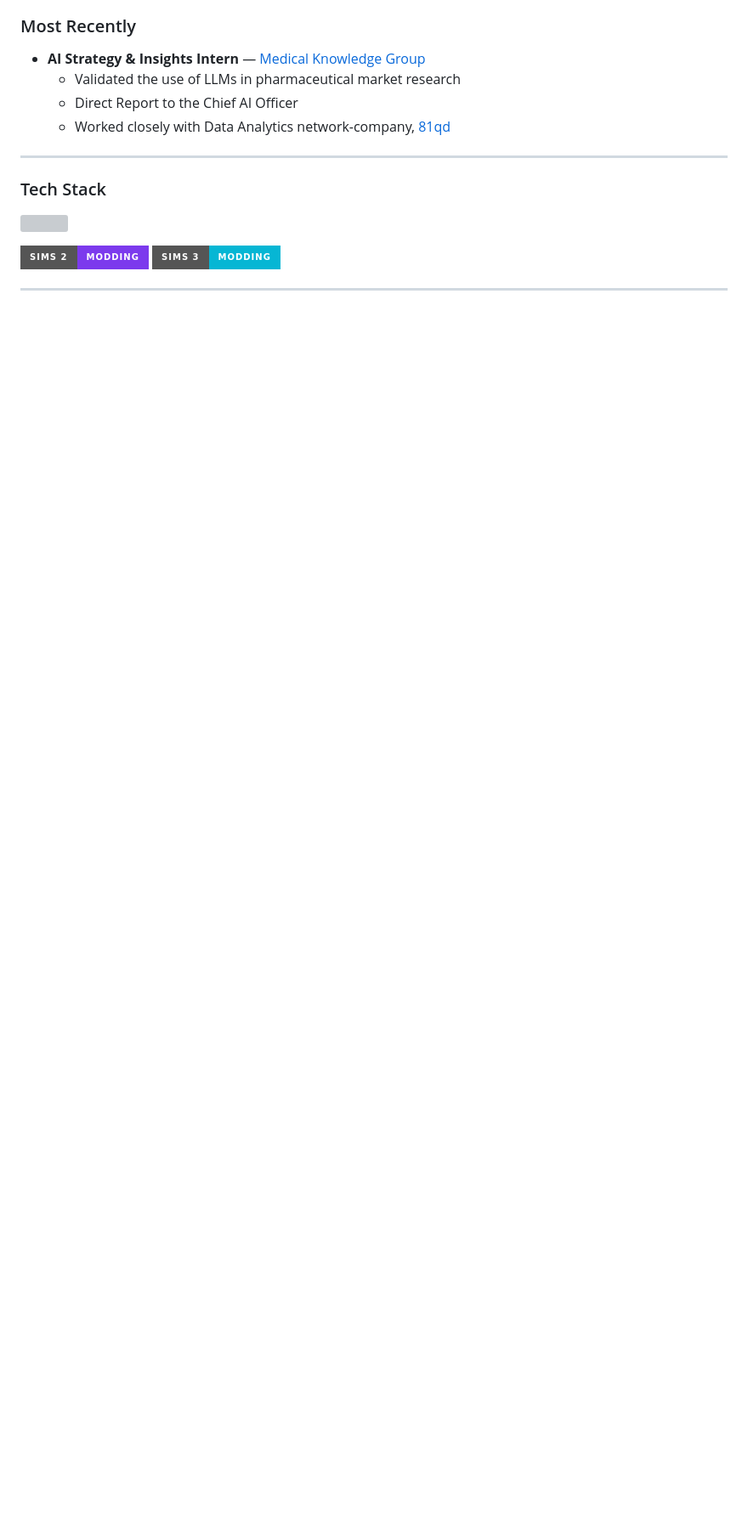
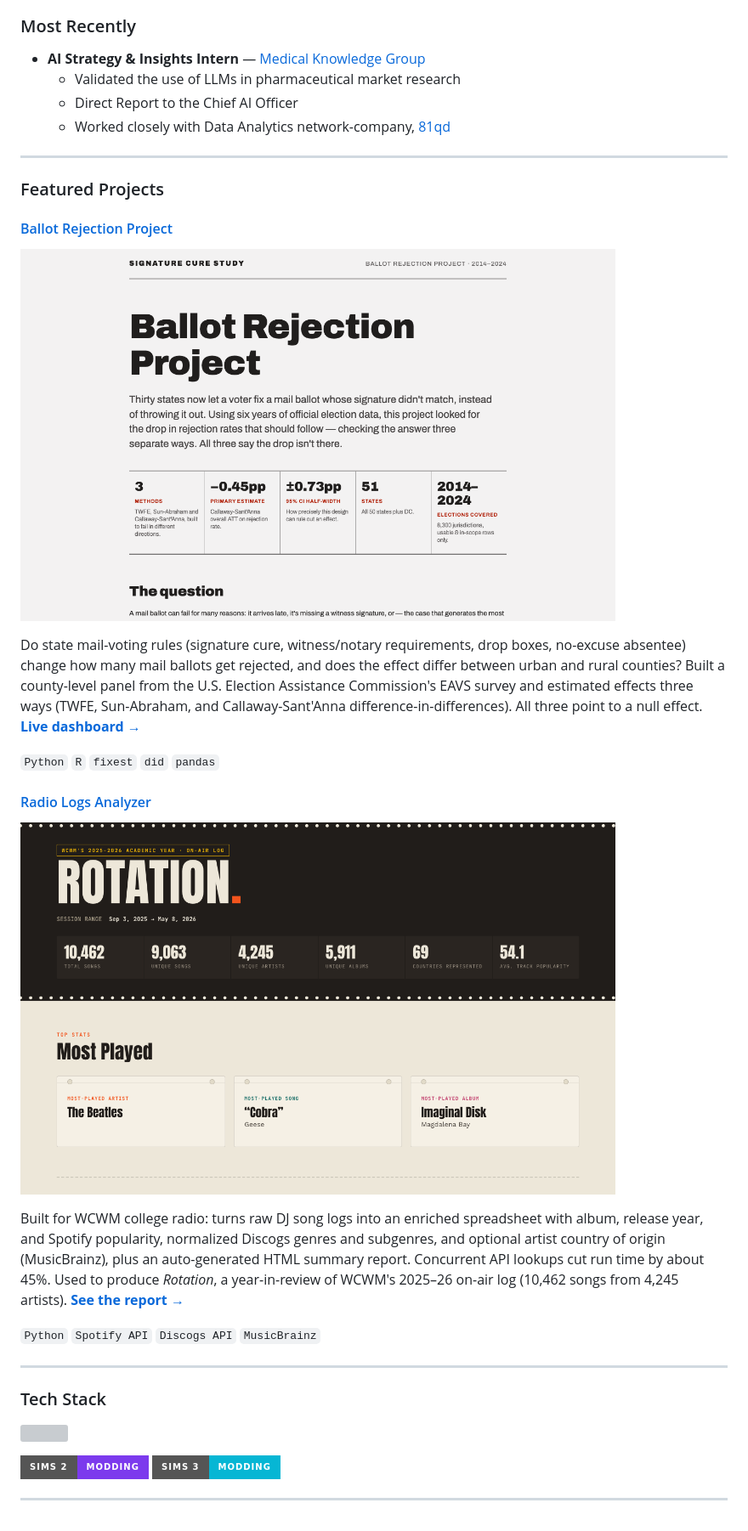
Before and after one commit to i-papageorgiou/i-papageorgiou, a Markdown page: README.md, the part around the change. Shown at 85% size. Rendered like a GitHub page; pictures changed too: assets/ballot-rejection.png (added), assets/radio-log-analyzer.png (added); badges without logos; blank space fills up the shorter version; grey boxes are pictures that could not be loaded.

Commit message:
Updating readme to highlight projects

```diff
--- a/README.md
+++ b/README.md
@@ -27,6 +27,26 @@
 
 ---
 
+### Featured Projects
+
+#### [Ballot Rejection Project](https://github.com/i-papageorgiou/ballot_rejection_project)
+
+<a href="https://i-papageorgiou.github.io/ballot_rejection_project/"><img src="assets/ballot-rejection.png" width="700" alt="Ballot Rejection Project dashboard" /></a>
+
+Do state mail-voting rules (signature cure, witness/notary requirements, drop boxes, no-excuse absentee) change how many mail ballots get rejected, and does the effect differ between urban and rural counties? Built a county-level panel from the U.S. Election Assistance Commission's EAVS survey and estimated effects three ways (TWFE, Sun-Abraham, and Callaway-Sant'Anna difference-in-differences). All three point to a null effect. **[Live dashboard →](https://i-papageorgiou.github.io/ballot_rejection_project/)**
+
+`Python` `R` `fixest` `did` `pandas`
+
+#### [Radio Logs Analyzer](https://github.com/WCWM-radio/radio_log_analyzer)
+
+<a href="https://wcwm-radio.github.io/radio_log_analyzer/"><img src="assets/radio-log-analyzer.png" width="700" alt="WCWM Rotation year-in-review report" /></a>
+
+Built for WCWM college radio: turns raw DJ song logs into an enriched spreadsheet with album, release year, and Spotify popularity, normalized Discogs genres and subgenres, and optional artist country of origin (MusicBrainz), plus an auto-generated HTML summary report. Concurrent API lookups cut run time by about 45%. Used to produce *Rotation*, a year-in-review of WCWM's 2025–26 on-air log (10,462 songs from 4,245 artists). **[See the report →](https://wcwm-radio.github.io/radio_log_analyzer/)**
+
+`Python` `Spotify API` `Discogs API` `MusicBrainz`
+
+---
+
 ### Tech Stack
 
 <p align="left">
```
Also changed, not shown: 1 other file.
